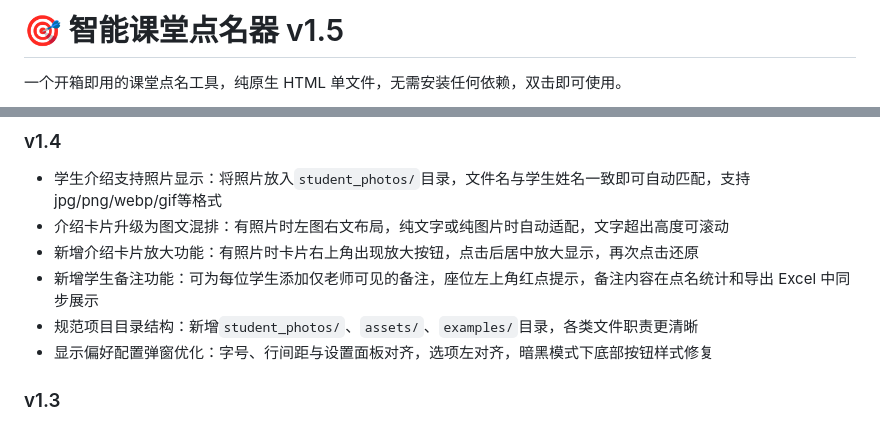
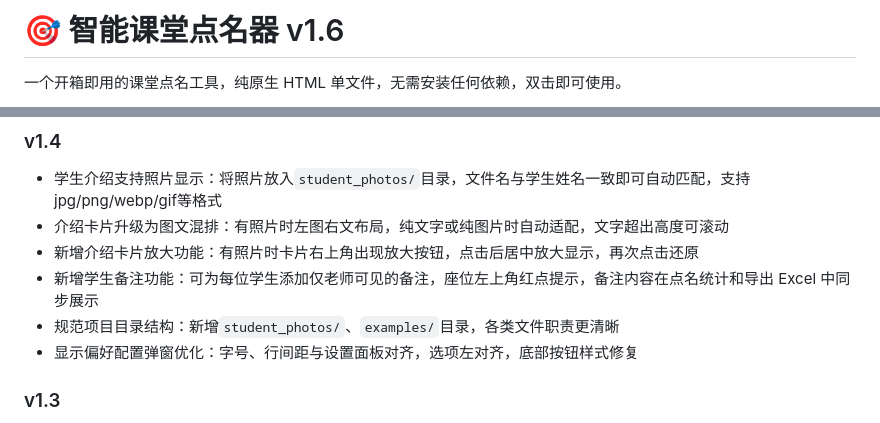
Before and after one commit to helloaider/smart-roll-call, a Markdown page: README.md, 2 parts joined by grey strips. Rendered like a GitHub page.

```diff
--- a/README.md
+++ b/README.md
@@ -1,4 +1,4 @@
-# 🎯 智能课堂点名器 v1.5
+# 🎯 智能课堂点名器 v1.6
 
 一个开箱即用的课堂点名工具，纯原生 HTML 单文件，无需安装任何依赖，双击即可使用。
 
@@ -81,8 +87,8 @@ https://helloaider.github.io/smart-roll-call/
 - 介绍卡片升级为图文混排：有照片时左图右文布局，纯文字或纯图片时自动适配，文字超出高度可滚动
 - 新增介绍卡片放大功能：有照片时卡片右上角出现放大按钮，点击后居中放大显示，再次点击还原
 - 新增学生备注功能：可为每位学生添加仅老师可见的备注，座位左上角红点提示，备注内容在点名统计和导出 Excel 中同步展示
-- 规范项目目录结构：新增`student_photos/`、`assets/`、`examples/`目录，各类文件职责更清晰
-- 显示偏好配置弹窗优化：字号、行间距与设置面板对齐，选项左对齐，暗黑模式下底部按钮样式修复
+- 规范项目目录结构：新增`student_photos/`、`examples/`目录，各类文件职责更清晰
+- 显示偏好配置弹窗优化：字号、行间距与设置面板对齐，选项左对齐，底部按钮样式修复
 
 ### v1.3
 - 新增点名统计时间范围筛选：统计页面新增日历选择器，可按日期范围筛选统计数据，日历格子上显示每天的点名次数
```
Also changed, not shown: other parts of README.md (+8 -2 lines), readme_images/preview5.png, 2 other files.
